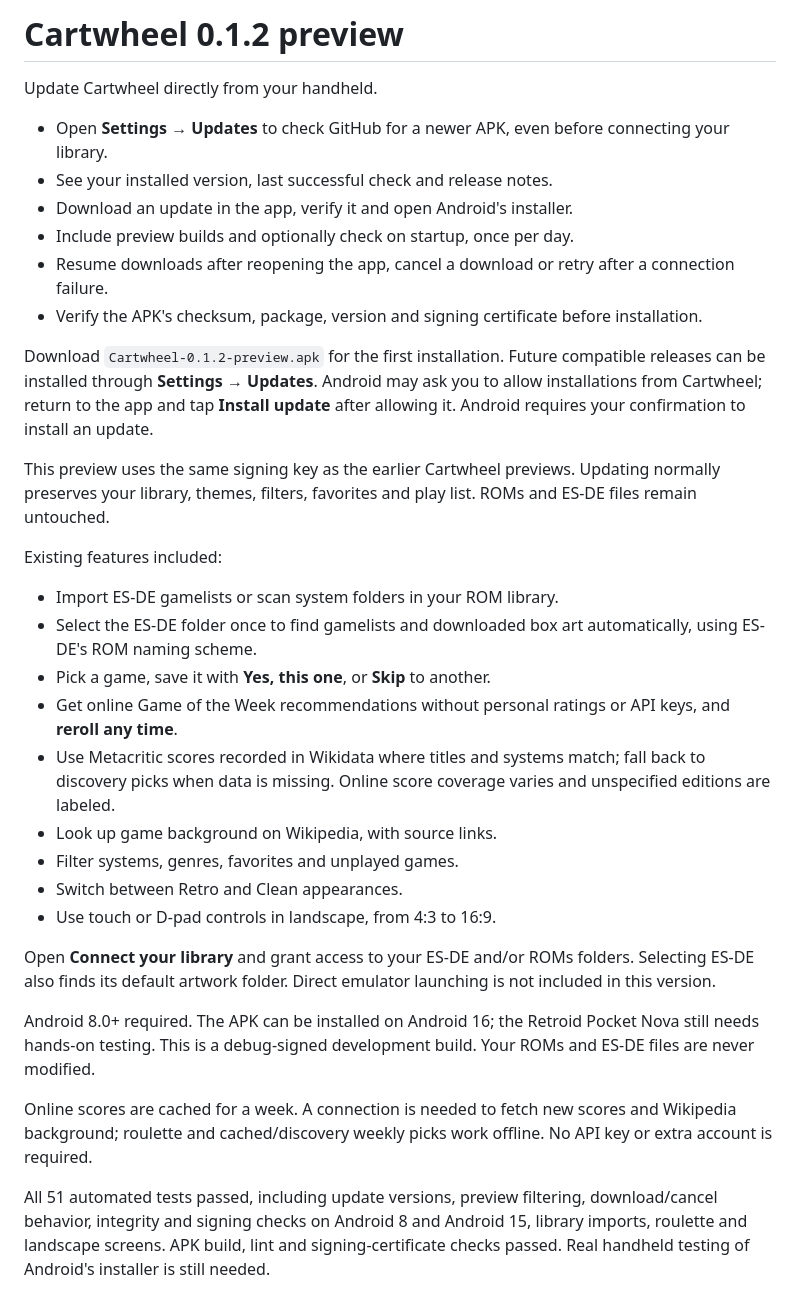
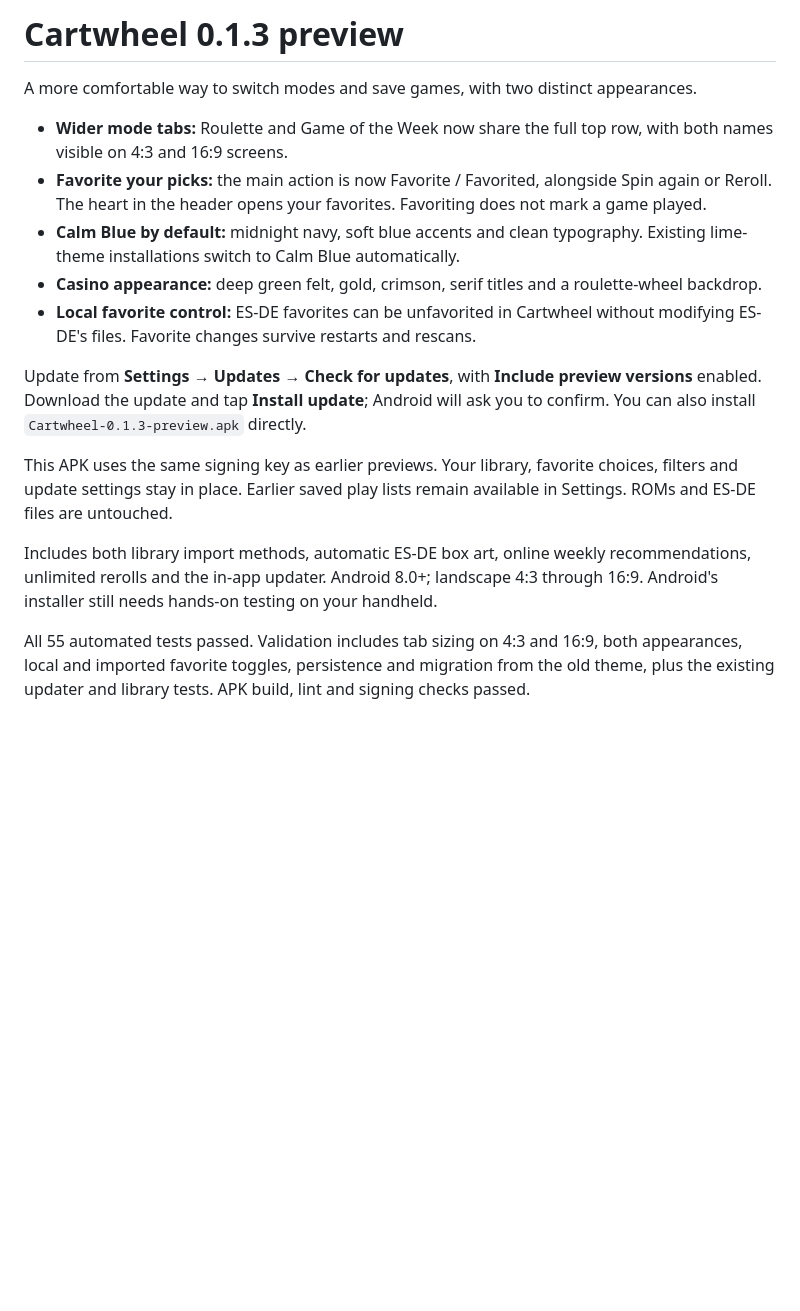
Before and after one commit to TygerBDevTeam/cartwheel-android, a Markdown page: RELEASE_NOTES.md, the part around the change. Rendered like a GitHub page; blank space fills up the shorter version.

```diff
--- a/RELEASE_NOTES.md
+++ b/RELEASE_NOTES.md
@@ -1,34 +1,17 @@
-# Cartwheel 0.1.2 preview
+# Cartwheel 0.1.3 preview
 
-Update Cartwheel directly from your handheld.
+A more comfortable way to switch modes and save games, with two distinct appearances.
 
-- Open **Settings → Updates** to check GitHub for a newer APK, even before connecting your library.
-- See your installed version, last successful check and release notes.
-- Download an update in the app, verify it and open Android's installer.
-- Include preview builds and optionally check on startup, once per day.
-- Resume downloads after reopening the app, cancel a download or retry after a connection failure.
-- Verify the APK's checksum, package, version and signing certificate before installation.
+- **Wider mode tabs:** Roulette and Game of the Week now share the full top row, with both names visible on 4:3 and 16:9 screens.
+- **Favorite your picks:** the main action is now Favorite / Favorited, alongside Spin again or Reroll. The heart in the header opens your favorites. Favoriting does not mark a game played.
+- **Calm Blue by default:** midnight navy, soft blue accents and clean typography. Existing lime-theme installations switch to Calm Blue automatically.
+- **Casino appearance:** deep green felt, gold, crimson, serif titles and a roulette-wheel backdrop.
+- **Local favorite control:** ES-DE favorites can be unfavorited in Cartwheel without modifying ES-DE's files. Favorite changes survive restarts and rescans.
 
-Download `Cartwheel-0.1.2-preview.apk` for the first installation. Future compatible releases can be installed through **Settings → Updates**. Android may ask you to allow installations from Cartwheel; return to the app and tap **Install update** after allowing it. Android requires your confirmation to install an update.
+Update from **Settings → Updates → Check for updates**, with **Include preview versions** enabled. Download the update and tap **Install update**; Android will ask you to confirm. You can also install `Cartwheel-0.1.3-preview.apk` directly.
 
-This preview uses the same signing key as the earlier Cartwheel previews. Updating normally preserves your library, themes, filters, favorites and play list. ROMs and ES-DE files remain untouched.
+This APK uses the same signing key as earlier previews. Your library, favorite choices, filters and update settings stay in place. Earlier saved play lists remain available in Settings. ROMs and ES-DE files are untouched.
 
-Existing features included:
+Includes both library import methods, automatic ES-DE box art, online weekly recommendations, unlimited rerolls and the in-app updater. Android 8.0+; landscape 4:3 through 16:9. Android's installer still needs hands-on testing on your handheld.
 
-- Import ES-DE gamelists or scan system folders in your ROM library.
-- Select the ES-DE folder once to find gamelists and downloaded box art automatically, using ES-DE's ROM naming scheme.
-- Pick a game, save it with **Yes, this one**, or **Skip** to another.
-- Get online Game of the Week recommendations without personal ratings or API keys, and **reroll any time**.
-- Use Metacritic scores recorded in Wikidata where titles and systems match; fall back to discovery picks when data is missing. Online score coverage varies and unspecified editions are labeled.
-- Look up game background on Wikipedia, with source links.
-- Filter systems, genres, favorites and unplayed games.
-- Switch between Retro and Clean appearances.
-- Use touch or D-pad controls in landscape, from 4:3 to 16:9.
-
-Open **Connect your library** and grant access to your ES-DE and/or ROMs folders. Selecting ES-DE also finds its default artwork folder. Direct emulator launching is not included in this version.
-
-Android 8.0+ required. The APK can be installed on Android 16; the Retroid Pocket Nova still needs hands-on testing. This is a debug-signed development build. Your ROMs and ES-DE files are never modified.
-
-Online scores are cached for a week. A connection is needed to fetch new scores and Wikipedia background; roulette and cached/discovery weekly picks work offline. No API key or extra account is required.
-
-All 51 automated tests passed, including update versions, preview filtering, download/cancel behavior, integrity and signing checks on Android 8 and Android 15, library imports, roulette and landscape screens. APK build, lint and signing-certificate checks passed. Real handheld testing of Android's installer is still needed.
+All 55 automated tests passed. Validation includes tab sizing on 4:3 and 16:9, both appearances, local and imported favorite toggles, persistence and migration from the old theme, plus the existing updater and library tests. APK build, lint and signing checks passed.
```
Also changed, not shown: README.md (+6 -5 lines), docs/screenshots/casino-weekly-4x3.png (added), docs/screenshots/roulette-16x9.png, docs/screenshots/updates-4x3.png, docs/screenshots/weekly-4x3.png, 10 other files.
